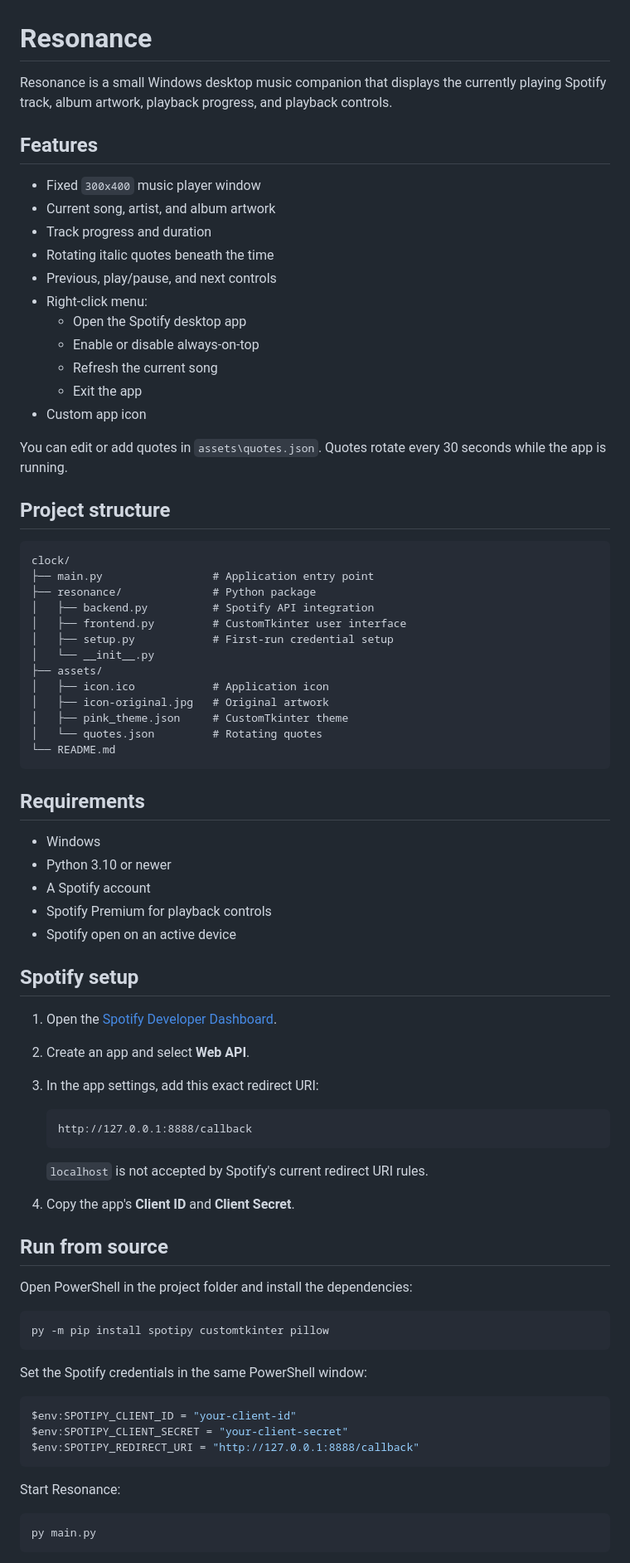
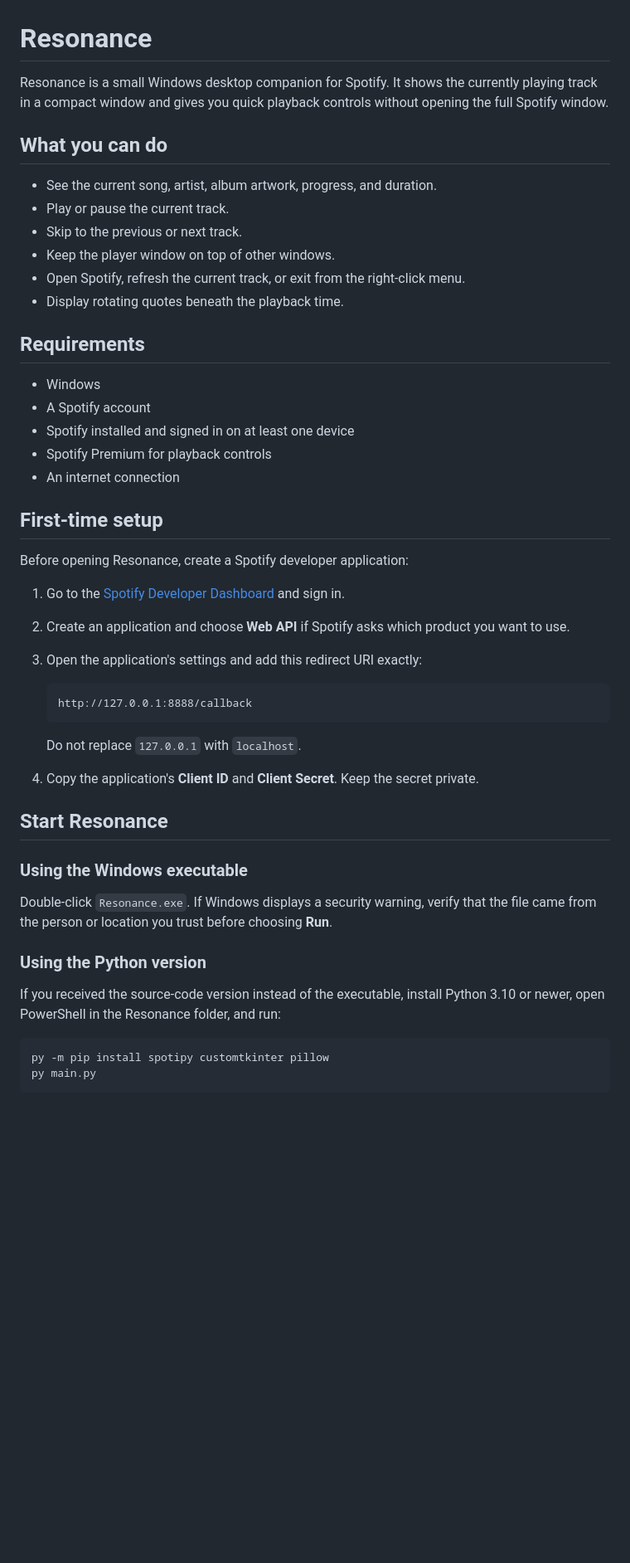
Before and after one commit to kayym33/resonance, a Markdown page: README.md, the part around one of its changes. Shown at 83% size. Rendered like a GitHub page; blank space fills up the shorter version.

````diff
--- a/README.md
+++ b/README.md
@@ -1,83 +1,59 @@
 # Resonance
 
-Resonance is a small Windows desktop music companion that displays the currently
-playing Spotify track, album artwork, playback progress, and playback controls.
+Resonance is a small Windows desktop companion for Spotify. It shows the
+currently playing track in a compact window and gives you quick playback
+controls without opening the full Spotify window.
 
-## Features
+## What you can do
 
-- Fixed `300x400` music player window
-- Current song, artist, and album artwork
-- Track progress and duration
-- Rotating italic quotes beneath the time
-- Previous, play/pause, and next controls
-- Right-click menu:
-  - Open the Spotify desktop app
-  - Enable or disable always-on-top
-  - Refresh the current song
-  - Exit the app
-- Custom app icon
-
-You can edit or add quotes in `assets\quotes.json`. Quotes rotate every
-30 seconds while the app is running.
-
-## Project structure
-
-```text
-clock/
-├── main.py                 # Application entry point
-├── resonance/              # Python package
-│   ├── backend.py          # Spotify API integration
-│   ├── frontend.py         # CustomTkinter user interface
-│   ├── setup.py            # First-run credential setup
-│   └── __init__.py
-├── assets/
-│   ├── icon.ico            # Application icon
-│   ├── icon-original.jpg   # Original artwork
-│   ├── pink_theme.json     # CustomTkinter theme
-│   └── quotes.json         # Rotating quotes
-└── README.md
-```
+- See the current song, artist, album artwork, progress, and duration.
+- Play or pause the current track.
+- Skip to the previous or next track.
+- Keep the player window on top of other windows.
+- Open Spotify, refresh the current track, or exit from the right-click menu.
+- Display rotating quotes beneath the playback time.
 
 ## Requirements
 
 - Windows
-- Python 3.10 or newer
 - A Spotify account
+- Spotify installed and signed in on at least one device
 - Spotify Premium for playback controls
-- Spotify open on an active device
+- An internet connection
 
-## Spotify setup
+## First-time setup
 
-1. Open the [Spotify Developer Dashboard](https://developer.spotify.com/dashboard).
-2. Create an app and select **Web API**.
-3. In the app settings, add this exact redirect URI:
+Before opening Resonance, create a Spotify developer application:
+
+1. Go to the [Spotify Developer Dashboard](https://developer.spotify.com/dashboard)
+   and sign in.
+2. Create an application and choose **Web API** if Spotify asks which
+   product you want to use.
+3. Open the application's settings and add this redirect URI exactly:
 
    ```text
    http://127.0.0.1:8888/callback
    ```
 
-   `localhost` is not accepted by Spotify's current redirect URI rules.
-4. Copy the app's **Client ID** and **Client Secret**.
+   Do not replace `127.0.0.1` with `localhost`.
+4. Copy the application's **Client ID** and **Client Secret**. Keep the
+   secret private.
 
-## Run from source
+## Start Resonance
 
-Open PowerShell in the project folder and install the dependencies:
+### Using the Windows executable
+
+Double-click `Resonance.exe`. If Windows displays a security warning, verify
+that the file came from the person or location you trust before choosing
+**Run**.
+
+### Using the Python version
+
+If you received the source-code version instead of the executable, install
+Python 3.10 or newer, open PowerShell in the Resonance folder, and run:
 
 ```powershell
 py -m pip install spotipy customtkinter pillow
-```
-
-Set the Spotify credentials in the same PowerShell window:
-
-```powershell
-$env:SPOTIPY_CLIENT_ID = "your-client-id"
-$env:SPOTIPY_CLIENT_SECRET = "your-client-secret"
-$env:SPOTIPY_REDIRECT_URI = "http://127.0.0.1:8888/callback"
-```
-
-Start Resonance:
-
-```powershell
 py main.py
 ```
 
````
Also changed, not shown: other parts of README.md (+62 -54 lines).
